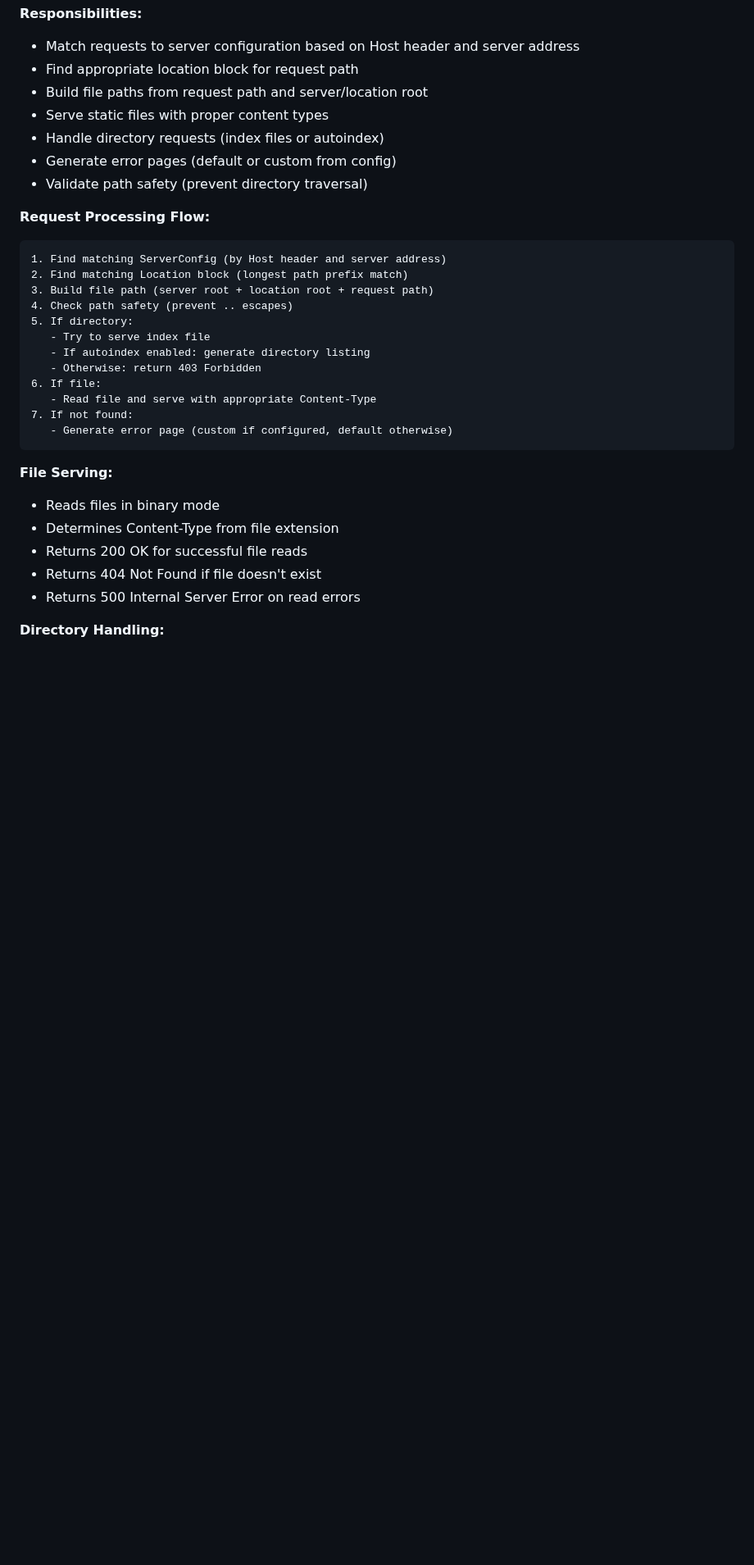
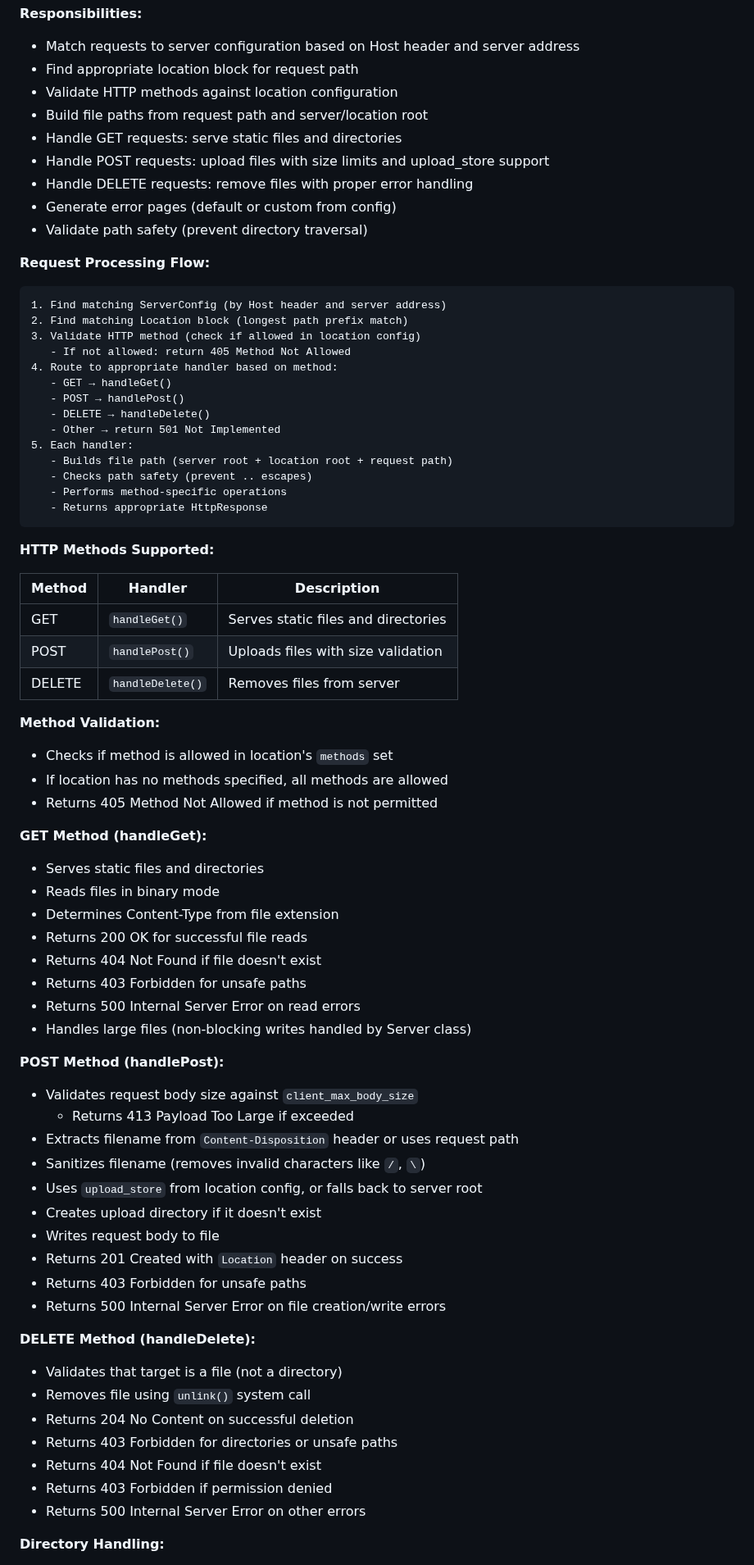
Before and after one commit to sergiishevchenko/42webserv-solo, a Markdown page: docs/STRUCTURES.md, the part around one of its changes. Shown at 82% size. Rendered like a GitHub page; blank space fills up the shorter version.

Commit message:
update documentation for HTTP methods and their handling

````diff
--- a/docs/STRUCTURES.md
+++ b/docs/STRUCTURES.md
@@ -1014,9 +1014,11 @@ class RequestHandler {
 **Responsibilities:**
 - Match requests to server configuration based on Host header and server address
 - Find appropriate location block for request path
+- Validate HTTP methods against location configuration
 - Build file paths from request path and server/location root
-- Serve static files with proper content types
-- Handle directory requests (index files or autoindex)
+- Handle GET requests: serve static files and directories
+- Handle POST requests: upload files with size limits and upload_store support
+- Handle DELETE requests: remove files with proper error handling
 - Generate error pages (default or custom from config)
 - Validate path safety (prevent directory traversal)
 
@@ -1024,24 +1026,63 @@ class RequestHandler {
 ```
 1. Find matching ServerConfig (by Host header and server address)
 2. Find matching Location block (longest path prefix match)
-3. Build file path (server root + location root + request path)
-4. Check path safety (prevent .. escapes)
-5. If directory:
-   - Try to serve index file
-   - If autoindex enabled: generate directory listing
-   - Otherwise: return 403 Forbidden
-6. If file:
-   - Read file and serve with appropriate Content-Type
-7. If not found:
-   - Generate error page (custom if configured, default otherwise)
+3. Validate HTTP method (check if allowed in location config)
+   - If not allowed: return 405 Method Not Allowed
+4. Route to appropriate handler based on method:
+   - GET → handleGet()
+   - POST → handlePost()
+   - DELETE → handleDelete()
+   - Other → return 501 Not Implemented
+5. Each handler:
+   - Builds file path (server root + location root + request path)
+   - Checks path safety (prevent .. escapes)
+   - Performs method-specific operations
+   - Returns appropriate HttpResponse
 ```
 
-**File Serving:**
+**HTTP Methods Supported:**
+
+| Method | Handler | Description |
+|--------|---------|-------------|
+| GET | `handleGet()` | Serves static files and directories |
+| POST | `handlePost()` | Uploads files with size validation |
+| DELETE | `handleDelete()` | Removes files from server |
+
+**Method Validation:**
+- Checks if method is allowed in location's `methods` set
+- If location has no methods specified, all methods are allowed
+- Returns 405 Method Not Allowed if method is not permitted
+
+**GET Method (handleGet):**
+- Serves static files and directories
 - Reads files in binary mode
 - Determines Content-Type from file extension
 - Returns 200 OK for successful file reads
 - Returns 404 Not Found if file doesn't exist
+- Returns 403 Forbidden for unsafe paths
 - Returns 500 Internal Server Error on read errors
+- Handles large files (non-blocking writes handled by Server class)
+
+**POST Method (handlePost):**
+- Validates request body size against `client_max_body_size`
+  - Returns 413 Payload Too Large if exceeded
+- Extracts filename from `Content-Disposition` header or uses request path
+- Sanitizes filename (removes invalid characters like `/`, `\`)
+- Uses `upload_store` from location config, or falls back to server root
+- Creates upload directory if it doesn't exist
+- Writes request body to file
+- Returns 201 Created with `Location` header on success
+- Returns 403 Forbidden for unsafe paths
+- Returns 500 Internal Server Error on file creation/write errors
+
+**DELETE Method (handleDelete):**
+- Validates that target is a file (not a directory)
+- Removes file using `unlink()` system call
+- Returns 204 No Content on successful deletion
+- Returns 403 Forbidden for directories or unsafe paths
+- Returns 404 Not Found if file doesn't exist
+- Returns 403 Forbidden if permission denied
+- Returns 500 Internal Server Error on other errors
 
 **Directory Handling:**
 - Checks for index file (from server or location config)
````
Also changed, not shown: other parts of docs/STRUCTURES.md (+23 -0 lines).
